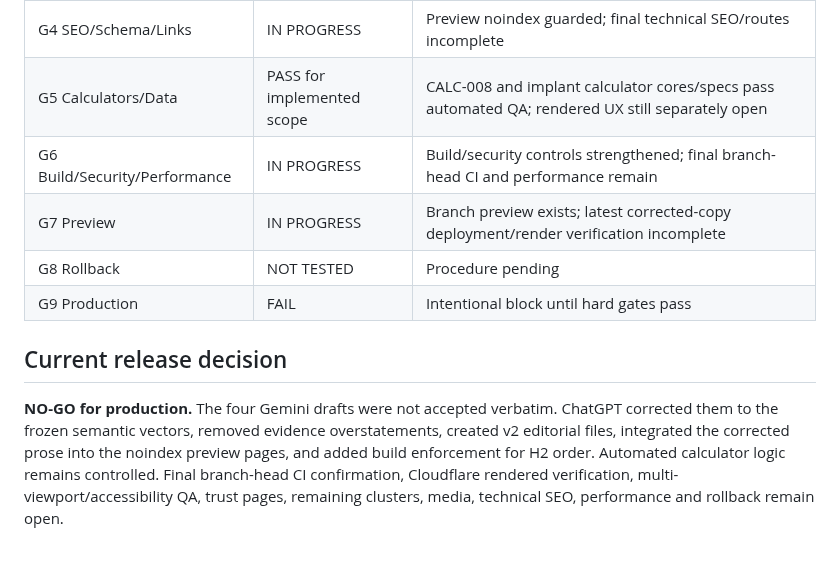
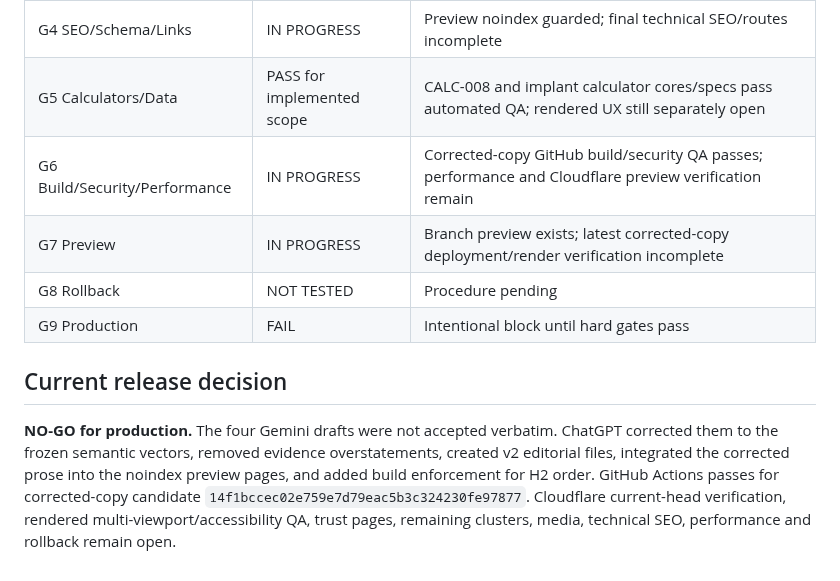
Before and after one commit to yes155/Dental-Calculator, a Markdown page: PRELAUNCH-AUDIT.md, the part around one of its changes. Rendered like a GitHub page.

Commit message:
Mark corrected-copy GitHub QA pass

```diff
--- a/PRELAUNCH-AUDIT.md
+++ b/PRELAUNCH-AUDIT.md
@@ -42,11 +42,11 @@ Status values: PASS / FAIL / IN PROGRESS / DEFERRED / NOT TESTED
 | G3 Design/Media/Accessibility | IN PROGRESS | Structural accessibility exists; rendered visual/accessibility and media work remain |
 | G4 SEO/Schema/Links | IN PROGRESS | Preview noindex guarded; final technical SEO/routes incomplete |
 | G5 Calculators/Data | PASS for implemented scope | CALC-008 and implant calculator cores/specs pass automated QA; rendered UX still separately open |
-| G6 Build/Security/Performance | IN PROGRESS | Build/security controls strengthened; final branch-head CI and performance remain |
+| G6 Build/Security/Performance | IN PROGRESS | Corrected-copy GitHub build/security QA passes; performance and Cloudflare preview verification remain |
 | G7 Preview | IN PROGRESS | Branch preview exists; latest corrected-copy deployment/render verification incomplete |
 | G8 Rollback | NOT TESTED | Procedure pending |
 | G9 Production | FAIL | Intentional block until hard gates pass |
 
 ## Current release decision
 
-**NO-GO for production.** The four Gemini drafts were not accepted verbatim. ChatGPT corrected them to the frozen semantic vectors, removed evidence overstatements, created v2 editorial files, integrated the corrected prose into the noindex preview pages, and added build enforcement for H2 order. Automated calculator logic remains controlled. Final branch-head CI confirmation, Cloudflare rendered verification, multi-viewport/accessibility QA, trust pages, remaining clusters, media, technical SEO, performance and rollback remain open.
+**NO-GO for production.** The four Gemini drafts were not accepted verbatim. ChatGPT corrected them to the frozen semantic vectors, removed evidence overstatements, created v2 editorial files, integrated the corrected prose into the noindex preview pages, and added build enforcement for H2 order. GitHub Actions passes for corrected-copy candidate `14f1bccec02e759e7d79eac5b3c324230fe97877`. Cloudflare current-head verification, rendered multi-viewport/accessibility QA, trust pages, remaining clusters, media, technical SEO, performance and rollback remain open.
```
Also changed, not shown: other parts of PRELAUNCH-AUDIT.md (+3 -3 lines).
